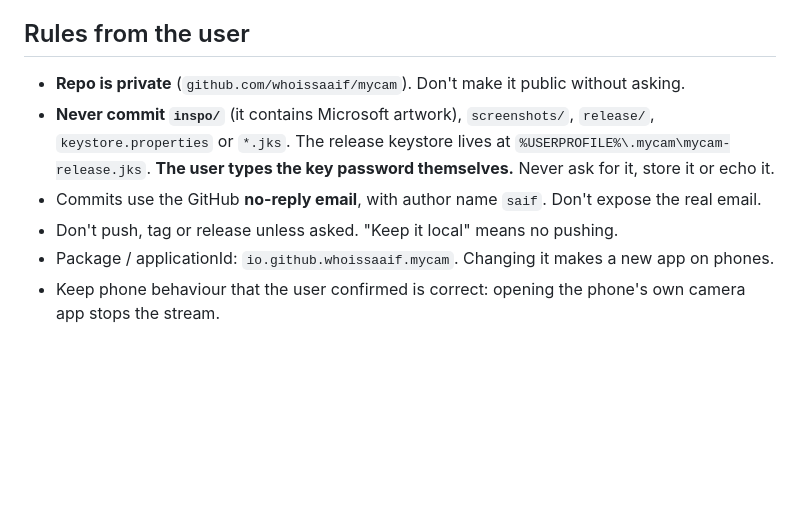
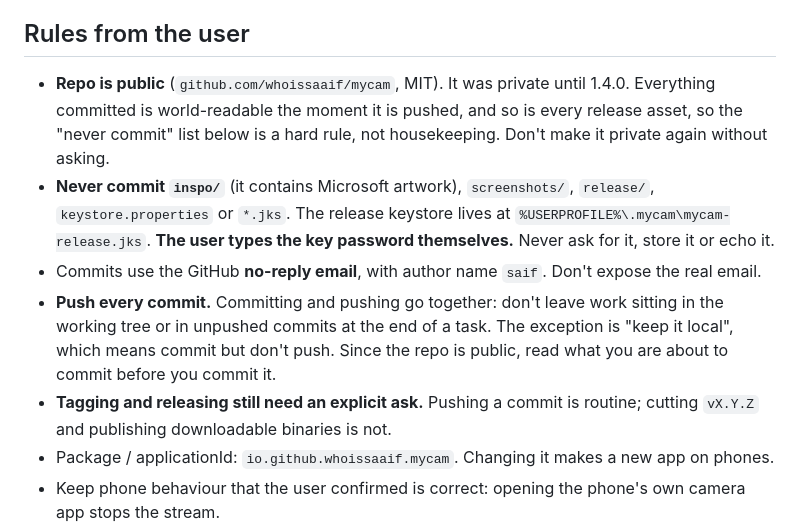
Before and after one commit to whoissaaif/mycam, a Markdown page: CLAUDE.md, the part around the change. GitHub-like rendering; blank space fills up the shorter version.

```diff
--- a/CLAUDE.md
+++ b/CLAUDE.md
@@ -67,12 +67,18 @@ TASKS.md.
 
 ## Rules from the user
 
-- **Repo is private** (`github.com/whoissaaif/mycam`). Don't make it public without asking.
+- **Repo is public** (`github.com/whoissaaif/mycam`, MIT). It was private until 1.4.0. Everything committed
+  is world-readable the moment it is pushed, and so is every release asset, so the "never commit" list below
+  is a hard rule, not housekeeping. Don't make it private again without asking.
 - **Never commit `inspo/`** (it contains Microsoft artwork), `screenshots/`, `release/`, `keystore.properties`
   or `*.jks`. The release keystore lives at `%USERPROFILE%\.mycam\mycam-release.jks`. **The user types the key
   password themselves.** Never ask for it, store it or echo it.
 - Commits use the GitHub **no-reply email**, with author name `saif`. Don't expose the real email.
-- Don't push, tag or release unless asked. "Keep it local" means no pushing.
+- **Push every commit.** Committing and pushing go together: don't leave work sitting in the working tree
+  or in unpushed commits at the end of a task. The exception is "keep it local", which means commit but
+  don't push. Since the repo is public, read what you are about to commit before you commit it.
+- **Tagging and releasing still need an explicit ask.** Pushing a commit is routine; cutting `vX.Y.Z` and
+  publishing downloadable binaries is not.
 - Package / applicationId: `io.github.whoissaaif.mycam`. Changing it makes a new app on phones.
 - Keep phone behaviour that the user confirmed is correct: opening the phone's own camera app stops the stream.
 - Track work in TASKS.md (status + Releases + Decisions tables) and IMPROVEMENTS.md (section numbers
```
Also changed, not shown: PROGRESS.md (+3 -3 lines), TASKS.md (+3 -2 lines).
